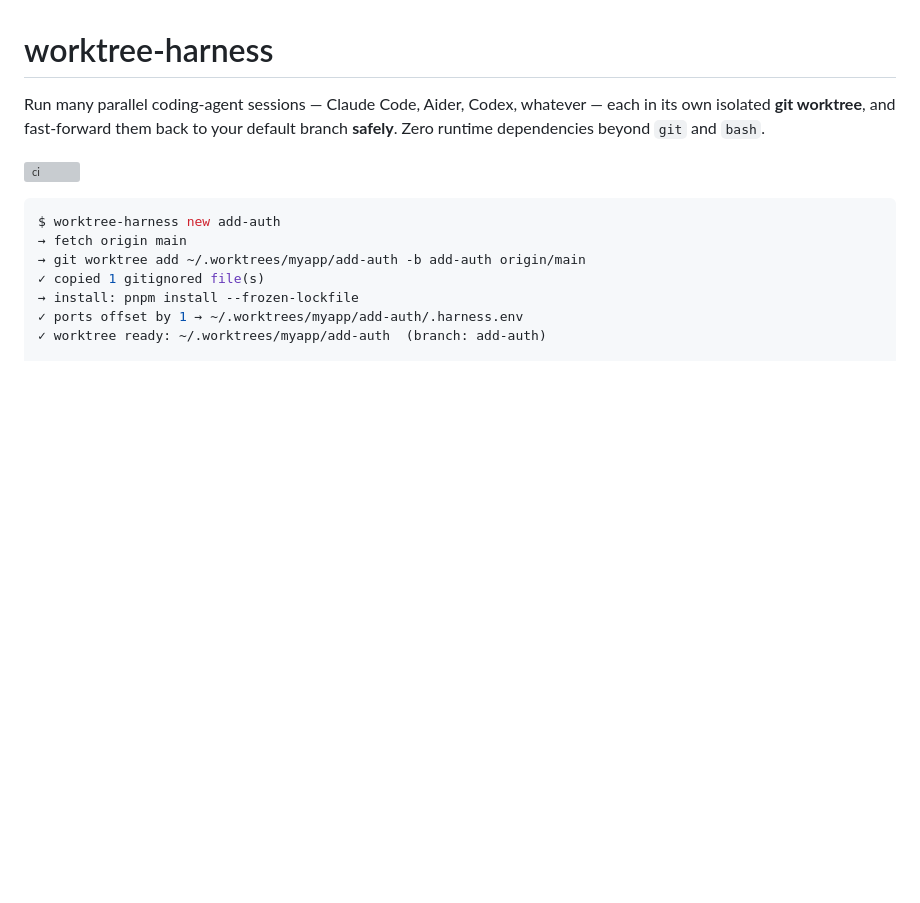
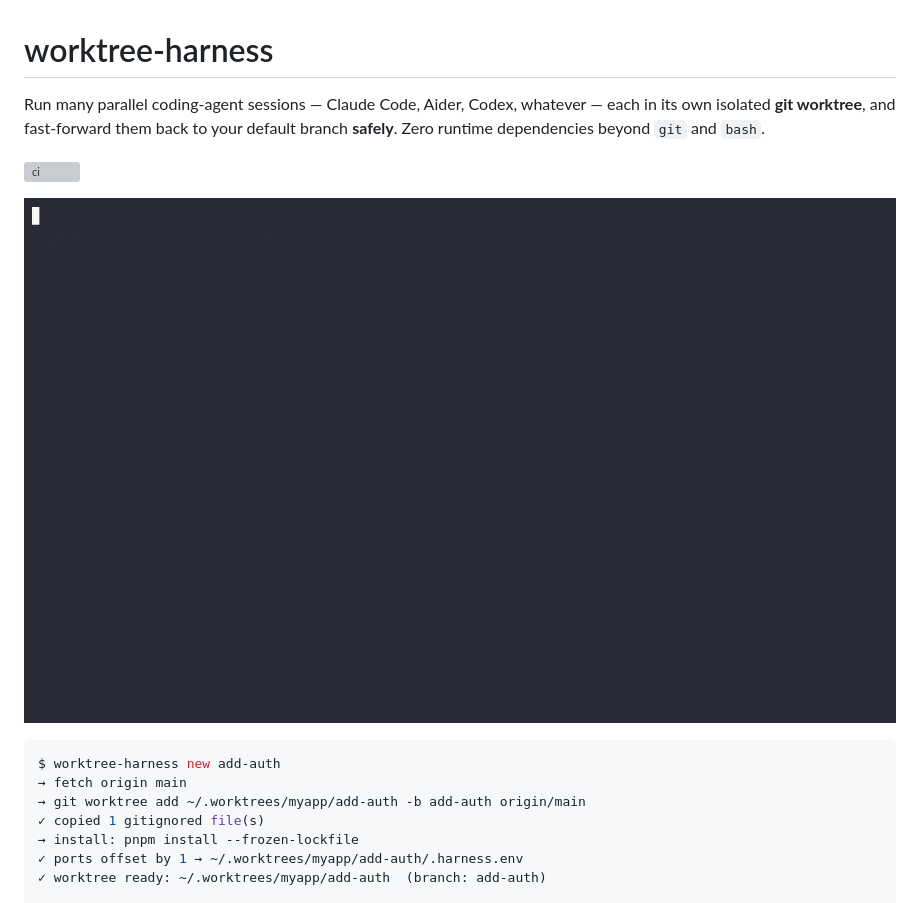
Before and after one commit to renchris/worktree-harness, a Markdown page: README.md, the part around the change. Rendered like a GitHub page; pictures changed too: docs/demo.gif (added); blank space fills up the shorter version; grey boxes are pictures that could not be loaded.

Commit message:
docs: animated demo GIF in README (new → status → merge → gc)

````diff
--- a/README.md
+++ b/README.md
@@ -5,6 +5,8 @@ each in its own isolated **git worktree**, and fast-forward them back to your
 default branch **safely**. Zero runtime dependencies beyond `git` and `bash`.
 
 [![ci](https://github.com/renchris/worktree-harness/actions/workflows/ci.yml/badge.svg)](https://github.com/renchris/worktree-harness/actions/workflows/ci.yml)
+
+![worktree-harness demo: new → status → merge → gc](docs/demo.gif)
 
 ```console
 $ worktree-harness new add-auth
````
